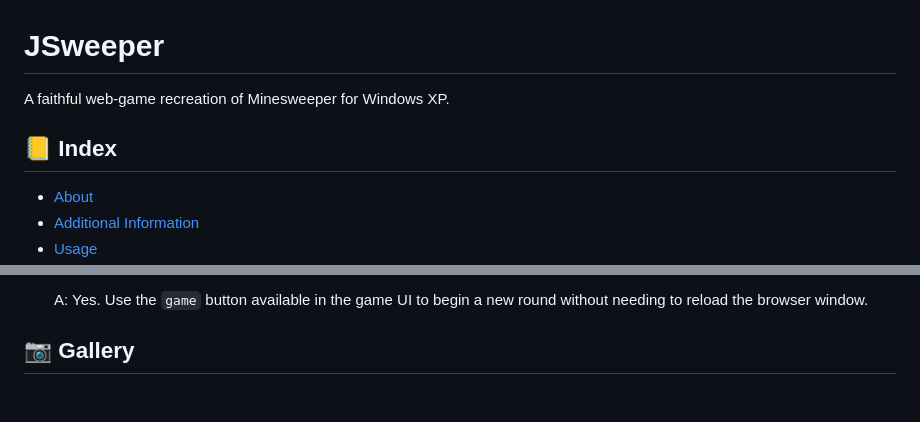
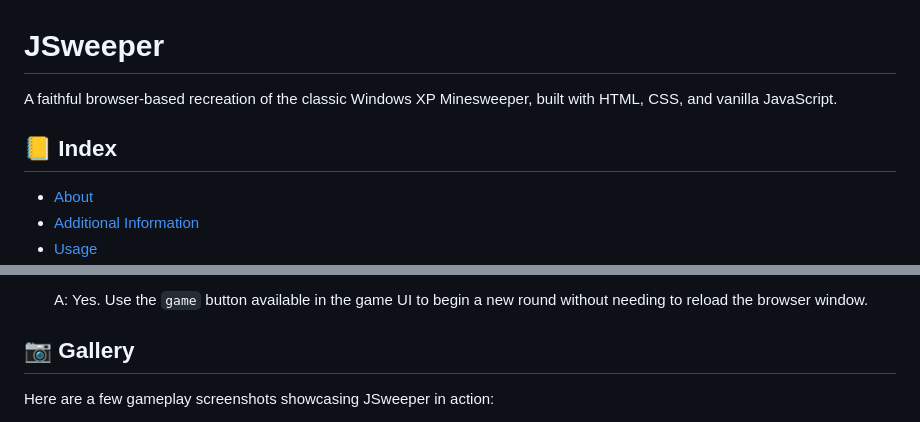
Before and after one commit to amchisa/JSweeper, a Markdown page: README.md, 2 parts joined by grey strips. Rendered like a GitHub page; blank space fills up the shorter version.

Commit message:
Update README.md
Added gallery images to README.

```diff
--- a/README.md
+++ b/README.md
@@ -1,9 +1,7 @@
 # JSweeper
-
-A faithful web-game recreation of Minesweeper for Windows XP.
+A faithful browser-based recreation of the classic Windows XP Minesweeper, built with HTML, CSS, and vanilla JavaScript.
 
 ## :ledger: Index
-
 - [About](#beginner-about)
 - [Additional Information](#page_facing_up-additional-information)
 - [Usage](#zap-usage)
@@ -102,4 +99,5 @@ Here is the file structure for the project. File descriptions are given below.
   A: Yes. Use the `game` button available in the game UI to begin a new round without needing to reload the browser window.
 
 ##  :camera: Gallery
+Here are a few gameplay screenshots showcasing JSweeper in action:
 
```
Also changed, not shown: other parts of README.md (+7 -1 lines).
